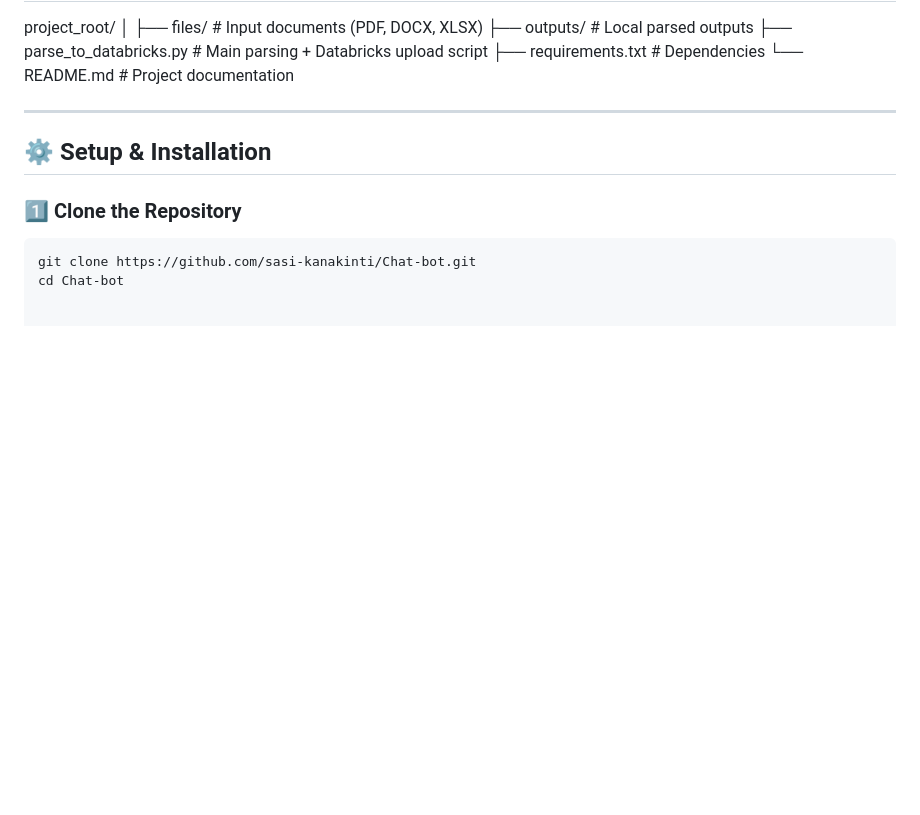
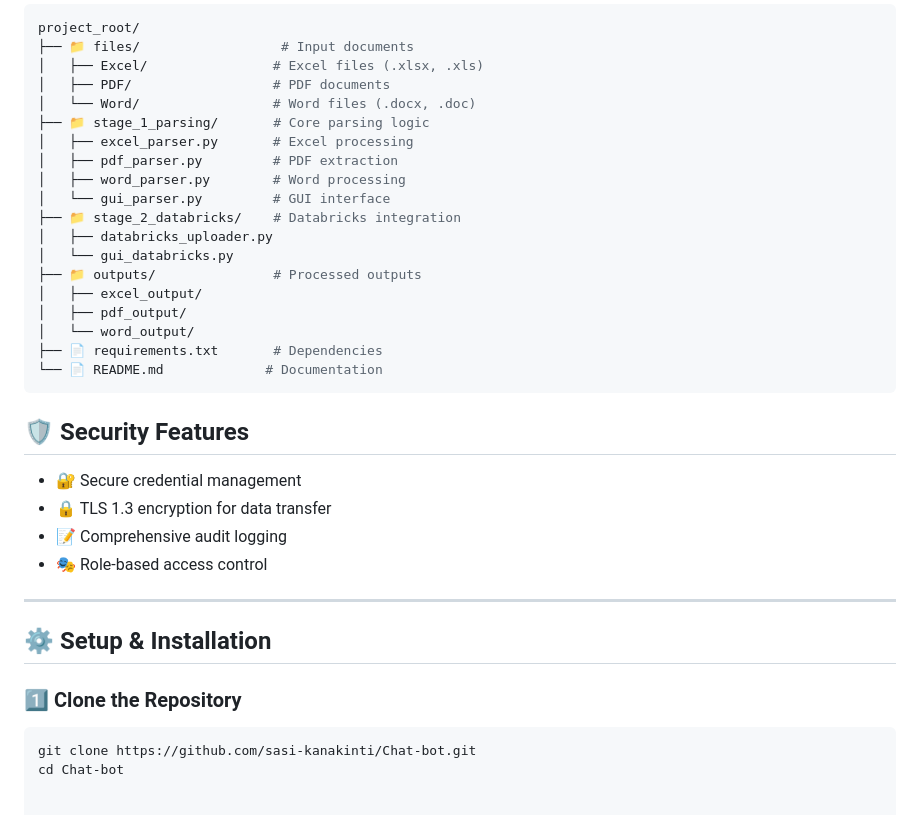
Before and after one commit to sasi-kanakinti/Files-Parsing, a Markdown page: README.md, the part around the change printed below. GitHub-like rendering; blank space fills up the shorter version.

````diff
--- a/README.md
+++ b/README.md
@@ -26,10 +87,30 @@ Using **DBeaver**, you can visually explore, validate, and run SQL queries on th
 project_root/
-│
-├── files/ # Input documents (PDF, DOCX, XLSX)
-├── outputs/ # Local parsed outputs
-├── parse_to_databricks.py # Main parsing + Databricks upload script
-├── requirements.txt # Dependencies
-└── README.md # Project documentation
+├── 📁 files/                  # Input documents
+│   ├── Excel/                # Excel files (.xlsx, .xls)
+│   ├── PDF/                  # PDF documents
+│   └── Word/                 # Word files (.docx, .doc)
+├── 📁 stage_1_parsing/       # Core parsing logic
+│   ├── excel_parser.py       # Excel processing
+│   ├── pdf_parser.py         # PDF extraction
+│   ├── word_parser.py        # Word processing
+│   └── gui_parser.py         # GUI interface
+├── 📁 stage_2_databricks/    # Databricks integration
+│   ├── databricks_uploader.py
+│   └── gui_databricks.py
+├── 📁 outputs/               # Processed outputs
+│   ├── excel_output/
+│   ├── pdf_output/
+│   └── word_output/
+├── 📄 requirements.txt       # Dependencies
+└── 📄 README.md             # Documentation
+```
+
+## 🛡️ Security Features
+
+- 🔐 Secure credential management
+- 🔒 TLS 1.3 encryption for data transfer
+- 📝 Comprehensive audit logging
+- 🎭 Role-based access control
 
 ---
 
````
Also changed, not shown: other parts of README.md (+128 -19 lines).
